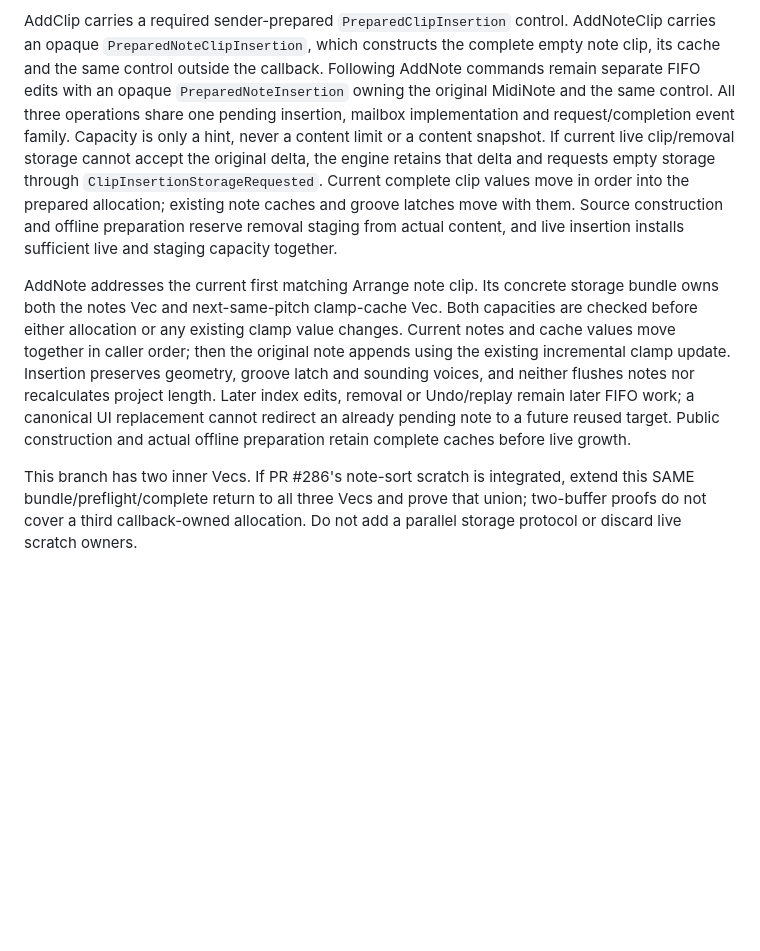
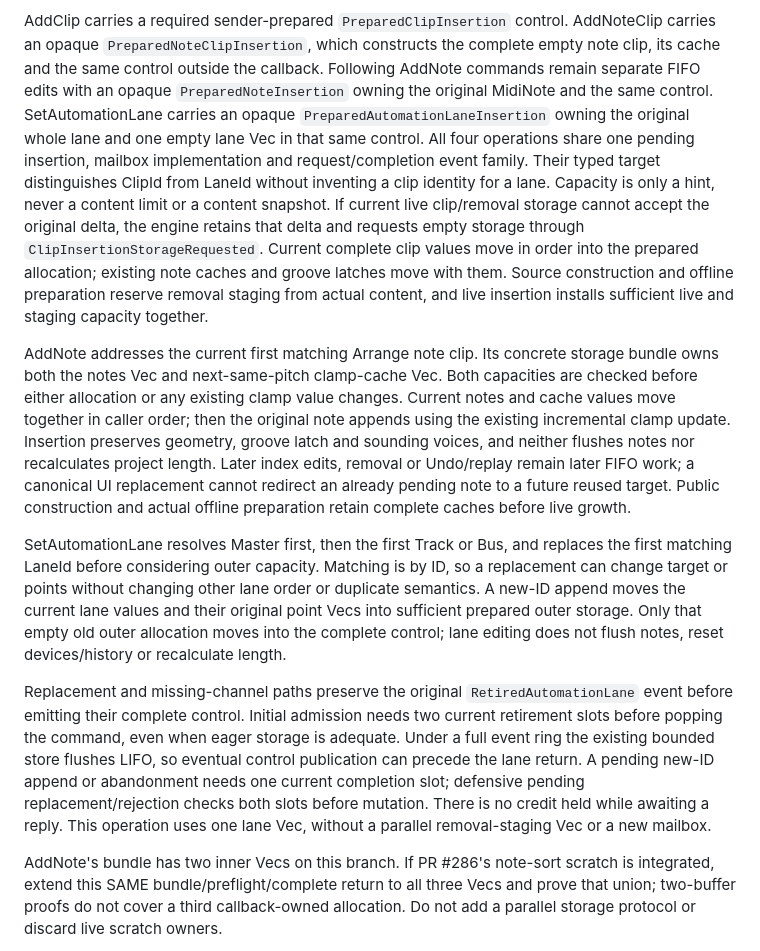
Before and after one commit to alexanderwanyoike/vibez, a Markdown page: docs/PATTERNS.md, the part around the change. GitHub-like rendering; blank space fills up the shorter version.

Commit message:
docs(engine): describe prepared lane ownership and shared target protocol
(cherry picked from commit cb120e8d9d343c2ca97f453fafceb609705d0dac)

```diff
--- a/docs/PATTERNS.md
+++ b/docs/PATTERNS.md
@@ -55,9 +55,12 @@ AddNoteClip carries an opaque `PreparedNoteClipInsertion`, which constructs the
 complete empty note clip, its cache and the same control outside the callback.
 Following AddNote commands remain separate FIFO edits with an opaque
 `PreparedNoteInsertion` owning the original MidiNote and the same control.
-All three operations share one pending insertion, mailbox implementation and
-request/completion event family. Capacity is only a hint, never a content limit
-or a content snapshot.
+SetAutomationLane carries an opaque `PreparedAutomationLaneInsertion` owning
+the original whole lane and one empty lane Vec in that same control.
+All four operations share one pending insertion, mailbox implementation and
+request/completion event family. Their typed target distinguishes ClipId from
+LaneId without inventing a clip identity for a lane. Capacity is only a hint,
+never a content limit or a content snapshot.
 If current live clip/removal storage cannot accept the original delta, the
 engine retains that delta and requests empty storage through
 `ClipInsertionStorageRequested`. Current complete clip values move in order
@@ -77,7 +80,26 @@ Undo/replay remain later FIFO work; a canonical UI replacement cannot redirect
 an already pending note to a future reused target. Public construction and
 actual offline preparation retain complete caches before live growth.
 
-This branch has two inner Vecs. If PR #286's note-sort scratch is integrated,
+SetAutomationLane resolves Master first, then the first Track or Bus, and
+replaces the first matching LaneId before considering outer capacity. Matching
+is by ID, so a replacement can change target or points without changing other
+lane order or duplicate semantics. A new-ID append moves the current lane
+values and their original point Vecs into sufficient prepared outer storage.
+Only that empty old outer allocation moves into the complete control; lane
+editing does not flush notes, reset devices/history or recalculate length.
+
+Replacement and missing-channel paths preserve the original
+`RetiredAutomationLane` event before emitting their complete control. Initial
+admission needs two current retirement slots before popping the command, even
+when eager storage is adequate. Under a full event ring the existing bounded
+store flushes LIFO, so eventual control publication can precede the lane return.
+A pending new-ID append or abandonment needs one current completion slot;
+defensive pending replacement/rejection checks both slots before mutation.
+There is no credit held while awaiting a reply. This operation uses one lane
+Vec, without a parallel removal-staging Vec or a new mailbox.
+
+AddNote's bundle has two inner Vecs on this branch. If PR #286's note-sort
+scratch is integrated,
 extend this SAME bundle/preflight/complete return to all three Vecs and prove
 that union; two-buffer proofs do not cover a third callback-owned allocation.
 Do not add a parallel storage protocol or discard live scratch owners.
```
